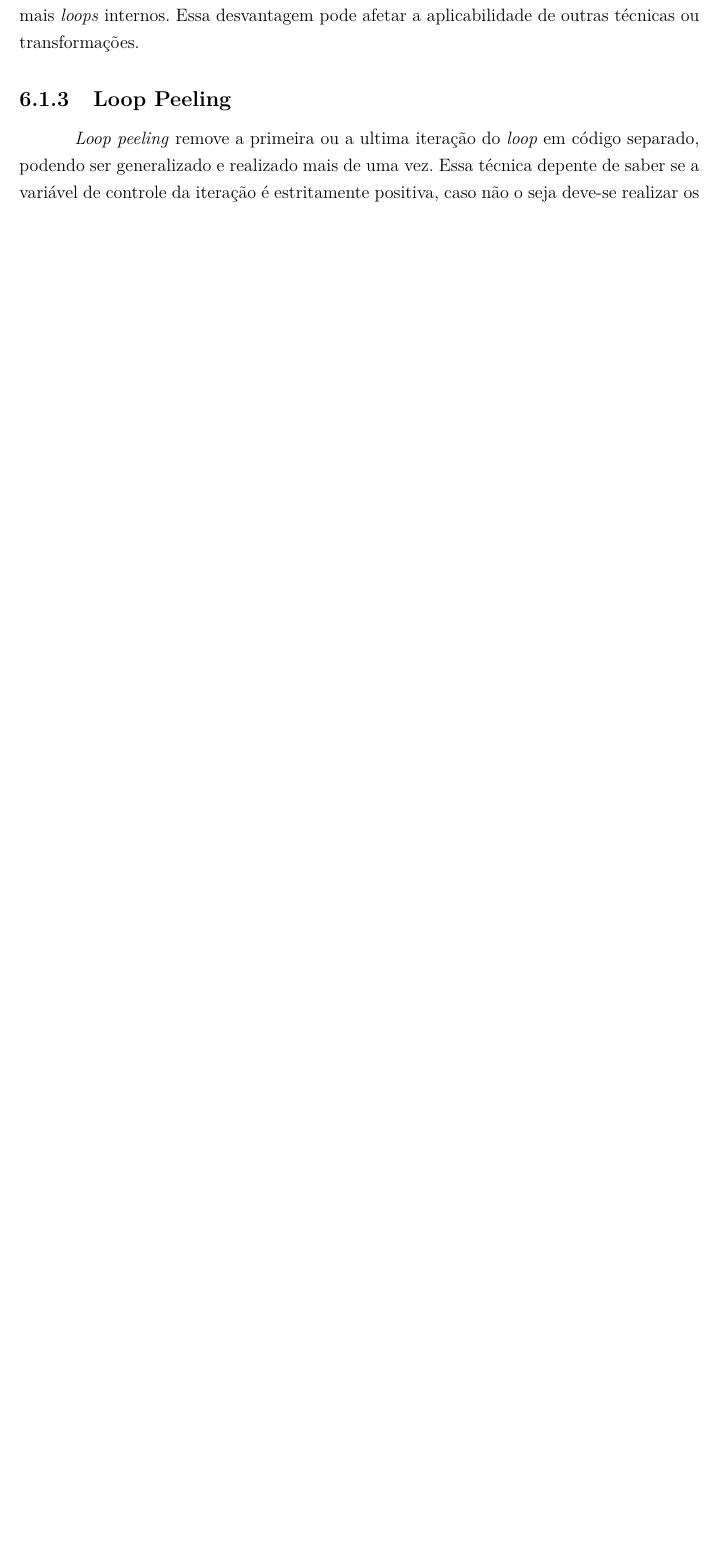
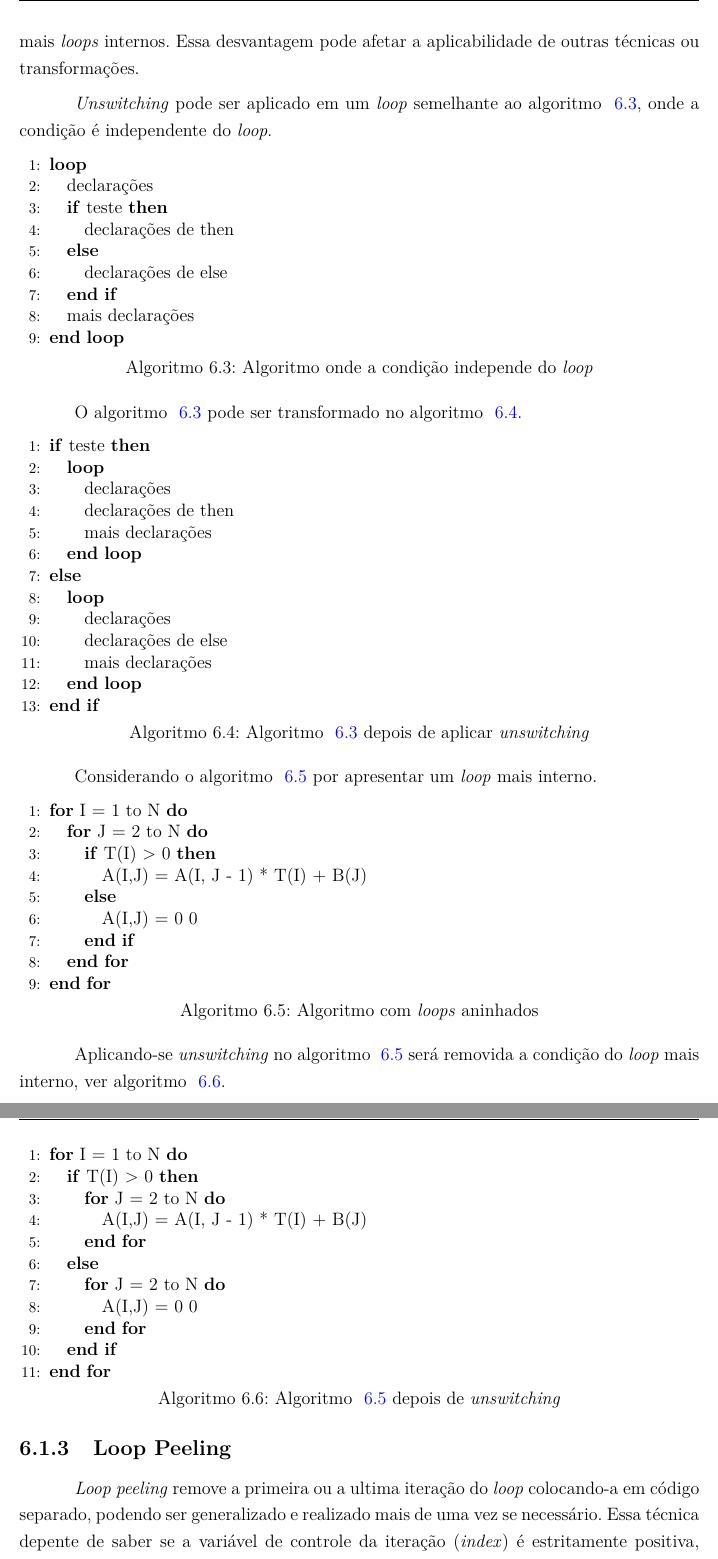
Before and after one commit to luizguilhermecm/snk-tcc, a LaTeX thesis (tcc.tex, which reads loops/simple-transformations.tex): part of page 30 of 32 before the commit and two parts of pages 32 and 33 of 35 after it, the two joined at a grey line, cut so that both start at the same text, the shorter picture padded with empty space. Compiled offline with pdfLaTeX.

Commit message:
adicionando algoritmos e grafo

```diff
--- a/loops/simple-transformations.tex
+++ b/loops/simple-transformations.tex
@@ -37,14 +112,106 @@ A desvantagem desta tranformação é o aumento da complexidade da estrutura do
-agora terá dois ou mais \textit{loops} internos.
+A desvantagem é o aumento da complexidade da estrutura do \textit{loop},
+um \textit{loop} contendo apenas um \textit{loop} mais interno,
+poderá ter dois ou mais \textit{loops} internos.
 Essa desvantagem pode afetar a aplicabilidade de outras técnicas ou
 transformações.
 
+\textit{Unswitching} pode ser aplicado em um \textit{loop} semelhante ao
+algoritmo ~\ref{unswitching_ex}, onde a condição é independente do \textit{loop}.
 
 
+\begin{algorithm}
+\caption{Algoritmo onde a condição independe do \textit{loop}}
+\label{unswitching_ex}
+\begin{algorithmic}[1]
+
+\LOOP
+\STATE declarações
+\IF {teste}
+\STATE declarações de then
+\ELSE
+\STATE declarações de else
+\ENDIF
+\STATE mais declarações
+\ENDLOOP
+
+\end{algorithmic}
+\end{algorithm}
+
+O algoritmo ~\ref{unswitching_ex} pode ser transformado no algoritmo
+~\ref{unswitching_ex2}.
+
+\begin{algorithm}
+\caption{Algoritmo ~\ref{unswitching_ex} depois de aplicar \textit{unswitching}}
+\label{unswitching_ex2}
+\begin{algorithmic}[1]
+
+\IF {teste}
+\LOOP
+\STATE declarações
+\STATE declarações de then
+\STATE mais declarações
+\ENDLOOP
+\ELSE
+\LOOP
+\STATE declarações
+\STATE declarações de else
+\STATE mais declarações
+\ENDLOOP
+\ENDIF
+
+\end{algorithmic}
+\end{algorithm}
+
+Considerando o algoritmo ~\ref{unswitching_inner} por apresentar um
+\textit{loop} mais interno.
+
+\begin{algorithm}
+\caption{Algoritmo com \textit{loops} aninhados}
+\label{unswitching_inner}
+\begin{algorithmic}[1]
+
+\FOR {I = 1 to N}
+\FOR {J = 2 to N}
+\IF {T(I) > 0}
+\STATE A(I,J) = A(I, J - 1) * T(I) + B(J)
+\ELSE
+\STATE A(I,J) = 0 0
+\ENDIF
+\ENDFOR
+\ENDFOR
+
+\end{algorithmic}
+\end{algorithm}
+
+Aplicando-se \textit{unswitching} no algoritmo ~\ref{unswitching_inner} será
+removida a condição do \textit{loop} mais interno, ver algoritmo
+~\ref{unswitching_inner2}.
+
+\begin{algorithm}
+\caption{Algoritmo ~\ref{unswitching_inner} depois de \textit{unswitching}}
+\label{unswitching_inner2}
+\begin{algorithmic}[1]
+
+\FOR {I = 1 to N}
+\IF {T(I) > 0}
+\FOR {J = 2 to N}
+\STATE A(I,J) = A(I, J - 1) * T(I) + B(J)
+\ENDFOR
+\ELSE
+\FOR {J = 2 to N}
+\STATE A(I,J) = 0 0
+\ENDFOR
+\ENDIF
+\ENDFOR
+
+\end{algorithmic}
+\end{algorithm}
 
 %-------------------------------------------------------------------------------
 \subsection{Loop Peeling}
 
 \textit{Loop peeling} remove a primeira ou a ultima iteração do \textit{loop}
-em código separado, podendo ser generalizado e realizado mais de uma vez.
-Essa técnica depente de saber se a variável de controle da iteração é estritamente
-positiva, caso não o seja deve-se realizar os devidos cuidados.
+colocando-a em código separado, podendo ser generalizado e realizado mais
+de uma vez se necessário.
+Essa técnica depente de saber se a variável de controle da iteração
+(\textit{index}) é estritamente positiva, caso não o seja, deve-se proteger
--- a/tcc.tex
+++ b/tcc.tex
@@ -22,8 +22,16 @@
 \usepackage[T1]{fontenc}		% Selecao de codigos de fonte.
 \usepackage[utf8]{inputenc}		% Codificacao do documento
 \usepackage{graphicx}			% Inclusão de gráficos
-\usepackage{algorithm}
+\usepackage[Algoritmo,plain]{algorithm}
 \usepackage{algorithmic}
+\usepackage{tikz}
+\usetikzlibrary{arrows}
+
+% numeração de figuras e tabelas considerando o capítulo (9.1 9.2)
+\usepackage{amsmath}
+\numberwithin{figure}{chapter}
+\numberwithin{table}{chapter}
+\numberwithin{algorithm}{chapter}
 % ---
 
 % ---
```
Also changed, not shown: loops/simple-transformations.tex (138 more changed lines).
